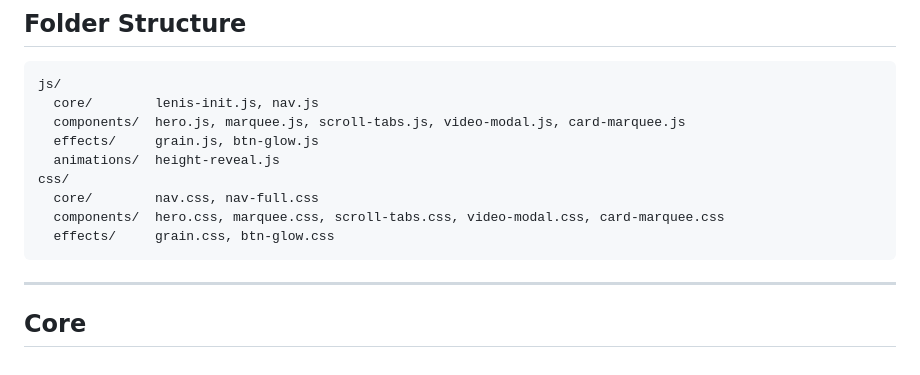
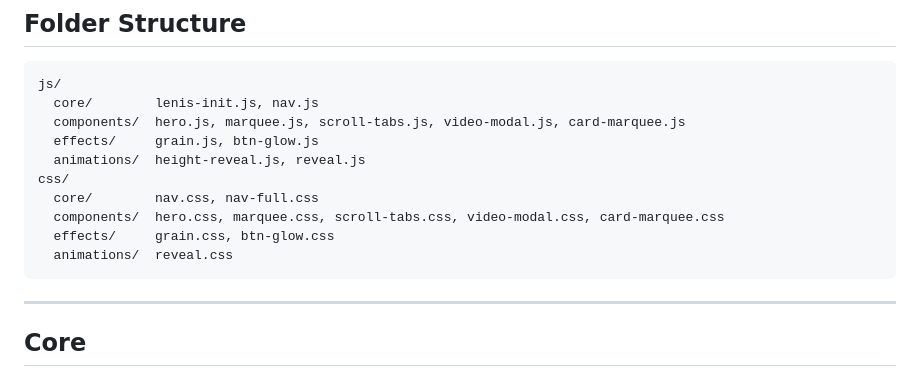
Before and after one commit to Roicool/sestek, a Markdown page: docs/CDN-LINKS.md, the part around one of its changes. Drawn GitHub-style.

````diff
--- a/docs/CDN-LINKS.md
+++ b/docs/CDN-LINKS.md
@@ -26,11 +26,12 @@ js/
   core/        lenis-init.js, nav.js
   components/  hero.js, marquee.js, scroll-tabs.js, video-modal.js, card-marquee.js
   effects/     grain.js, btn-glow.js
-  animations/  height-reveal.js
+  animations/  height-reveal.js, reveal.js
 css/
   core/        nav.css, nav-full.css
   components/  hero.css, marquee.css, scroll-tabs.css, video-modal.css, card-marquee.css
   effects/     grain.css, btn-glow.css
+  animations/  reveal.css
 ```
 
 ---
````
Also changed, not shown: other parts of docs/CDN-LINKS.md (+67 -0 lines).
